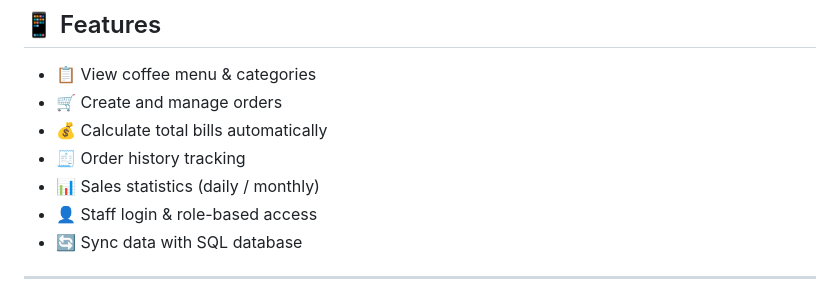
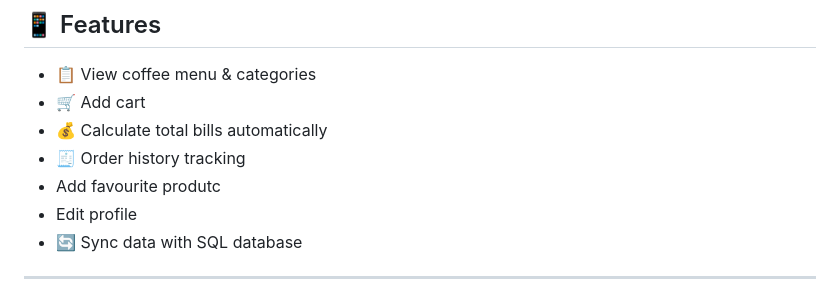
Before and after one commit to dangnhan2309/thecoffeehouse_replicate, a Markdown page: README.md, the part around the change. Rendered like a GitHub page.

Commit message:
Revise features in README for clarity and updates
Updated features list in README to reflect new functionalities.

```diff
--- a/README.md
+++ b/README.md
@@ -8,11 +8,11 @@ The app helps streamline daily operations such as order management, menu handlin
 ## 📱 Features
 
 - 📋 View coffee menu & categories
-- 🛒 Create and manage orders
+- 🛒 Add cart
 - 💰 Calculate total bills automatically
 - 🧾 Order history tracking
-- 📊 Sales statistics (daily / monthly)
-- 👤 Staff login & role-based access
+- Add favourite produtc
+- Edit profile
 - 🔄 Sync data with SQL database
 
 ---
```
